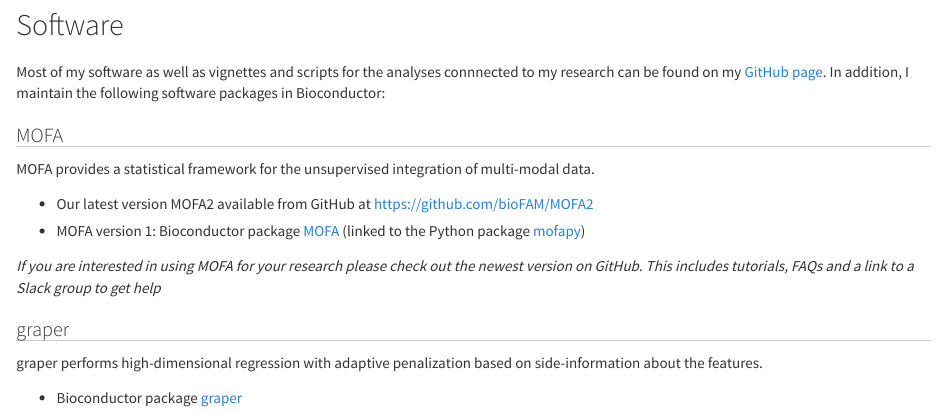
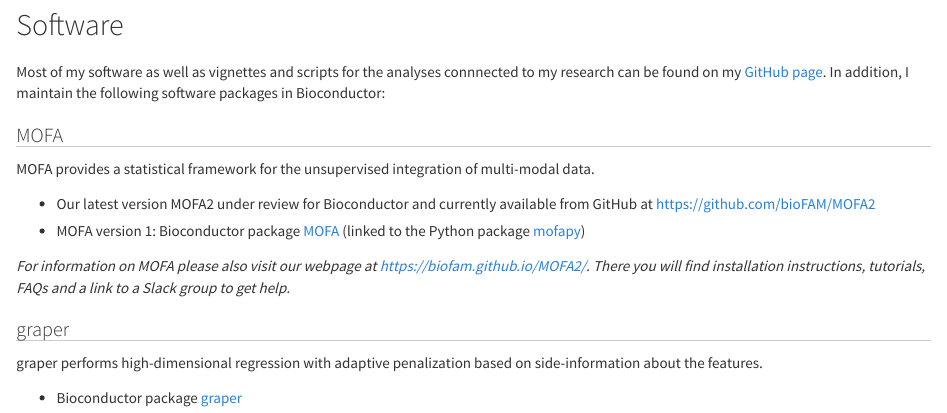
Before and after one commit to jinzhuangdou/jdou.github.io, an R Markdown document (software.Rmd): the page in a window 1100 px wide, from 70 px down. The pictures show the output file software.html that the author committed with the source, opened offline; library style sheets and scripts come from the installed R packages.

Commit message:
updated MOFA info

```diff
--- a/software.Rmd
+++ b/software.Rmd
@@ -8,10 +8,11 @@ Most of my software as well as vignettes and scripts for the analyses connnected
 
 MOFA provides a statistical framework for the unsupervised integration of multi-modal data.
 
-- Our latest version MOFA2 available from GitHub at [https://github.com/bioFAM/MOFA2](https://github.com/bioFAM/MOFA2)
+
+- Our latest version MOFA2 under review for Bioconductor and currently available from GitHub at [https://github.com/bioFAM/MOFA2](https://github.com/bioFAM/MOFA2)
 - MOFA version 1: Bioconductor package [MOFA](http://bioconductor.org/packages/release/bioc/html/MOFA.html) (linked to the Python package [mofapy](https://pypi.org/project/mofapy/))
 
-*If you are interested in using MOFA for your research please check out the newest version on GitHub. This includes tutorials, FAQs and a link to a Slack group to get help*
+*For information on MOFA please also visit our webpage at [https://biofam.github.io/MOFA2/](https://biofam.github.io/MOFA2/). There you will find installation instructions, tutorials, FAQs and a link to a Slack group to get help.*
 
 ## graper
 
```
Also changed, not shown: software.html.
